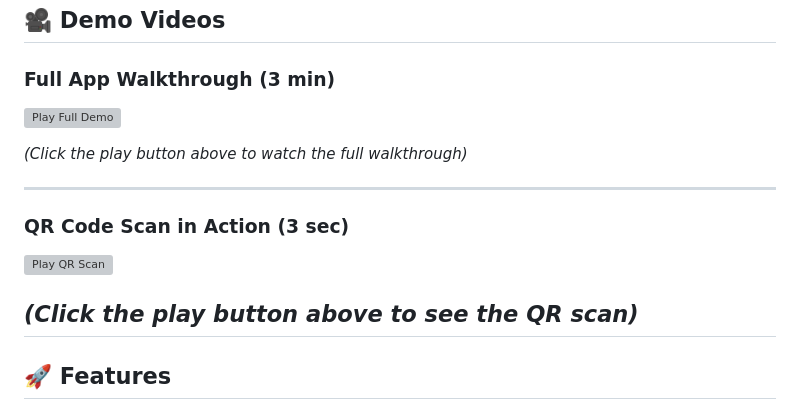
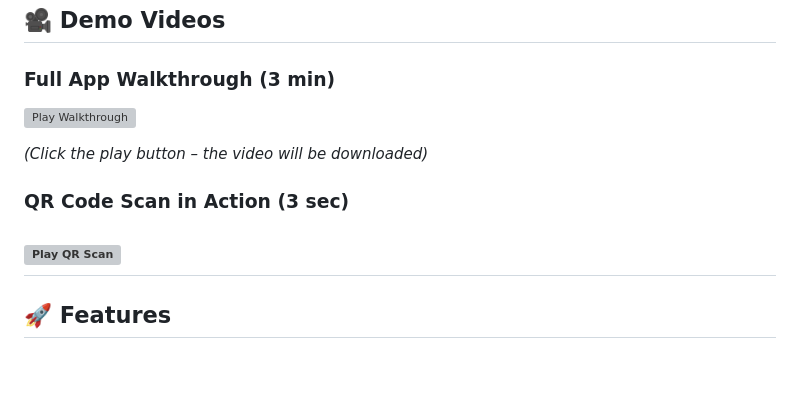
Before and after one commit to joyal777/gpay-app, a Markdown page: README.md, the part around the change. GitHub-like rendering; blank space fills up the shorter version; grey boxes are pictures that could not be loaded.

Commit message:
Revise demo video descriptions in README
Updated demo video section with new wording and links.

```diff
--- a/README.md
+++ b/README.md
@@ -12,16 +12,12 @@ A complete Google Pay clone built with **React Native (Expo)** frontend and **La
 ## 🎥 Demo Videos
 
 ### Full App Walkthrough (3 min)
-[![Play Full Demo](https://img.icons8.com/ios-filled/100/1a73e8/play-button-circled.png)](https://raw.githubusercontent.com/joyal777/gpay-app/main/backend/public/3MIN-VIDEO.mp4)
+[![Play Walkthrough](https://img.icons8.com/ios-filled/100/1a73e8/play-button-circled.png)](https://raw.githubusercontent.com/joyal777/gpay-app/main/backend/public/3MIN-VIDEO.mp4)
 
-*(Click the play button above to watch the full walkthrough)*
-
----
+*(Click the play button – the video will be downloaded)*
 
 ### QR Code Scan in Action (3 sec)
 [![Play QR Scan](https://img.icons8.com/ios-filled/100/1a73e8/play-button-circled.png)](https://raw.githubusercontent.com/joyal777/gpay-app/main/backend/public/SHORT-VIDEO-OF-QRCODE-SCAN.mp4)
-
-*(Click the play button above to see the QR scan)*
 ---
 
 ## 🚀 Features
```
